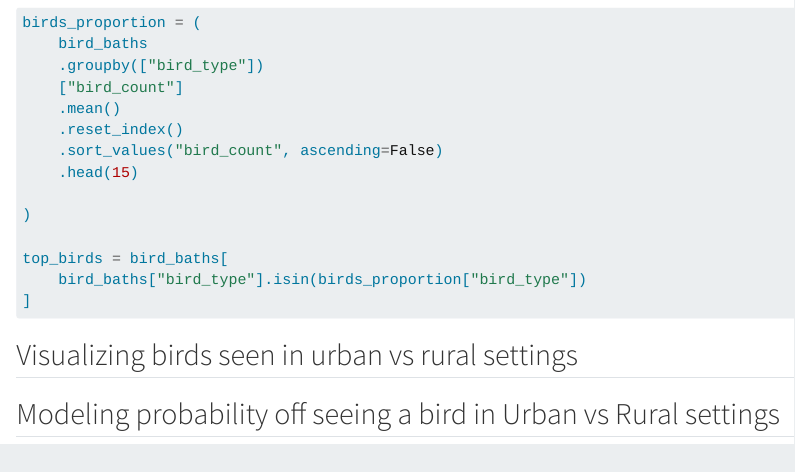
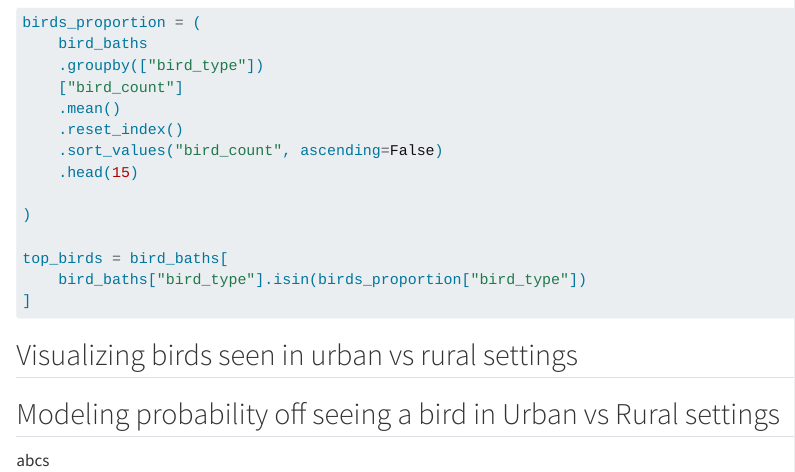
Before and after one commit to machow/data-screencasts, a Quarto document (02-bird-baths/readme.qmd): the page in a window 1100 px wide, from 1150 px down. Rendered offline with R 4.5, knitr and Pandoc in place of Quarto, with nearby package versions; the code chunks are not run, so their results and figures are left out; long lines of code are wrapped.

Commit message:
demo commit

```diff
--- a/02-bird-baths/readme.qmd
+++ b/02-bird-baths/readme.qmd
@@ -77,3 +77,5 @@ top_birds = bird_baths[
 ## Visualizing birds seen in urban vs rural settings
 
 ## Modeling probability off seeing a bird in Urban vs Rural settings
+
+abcs
```
